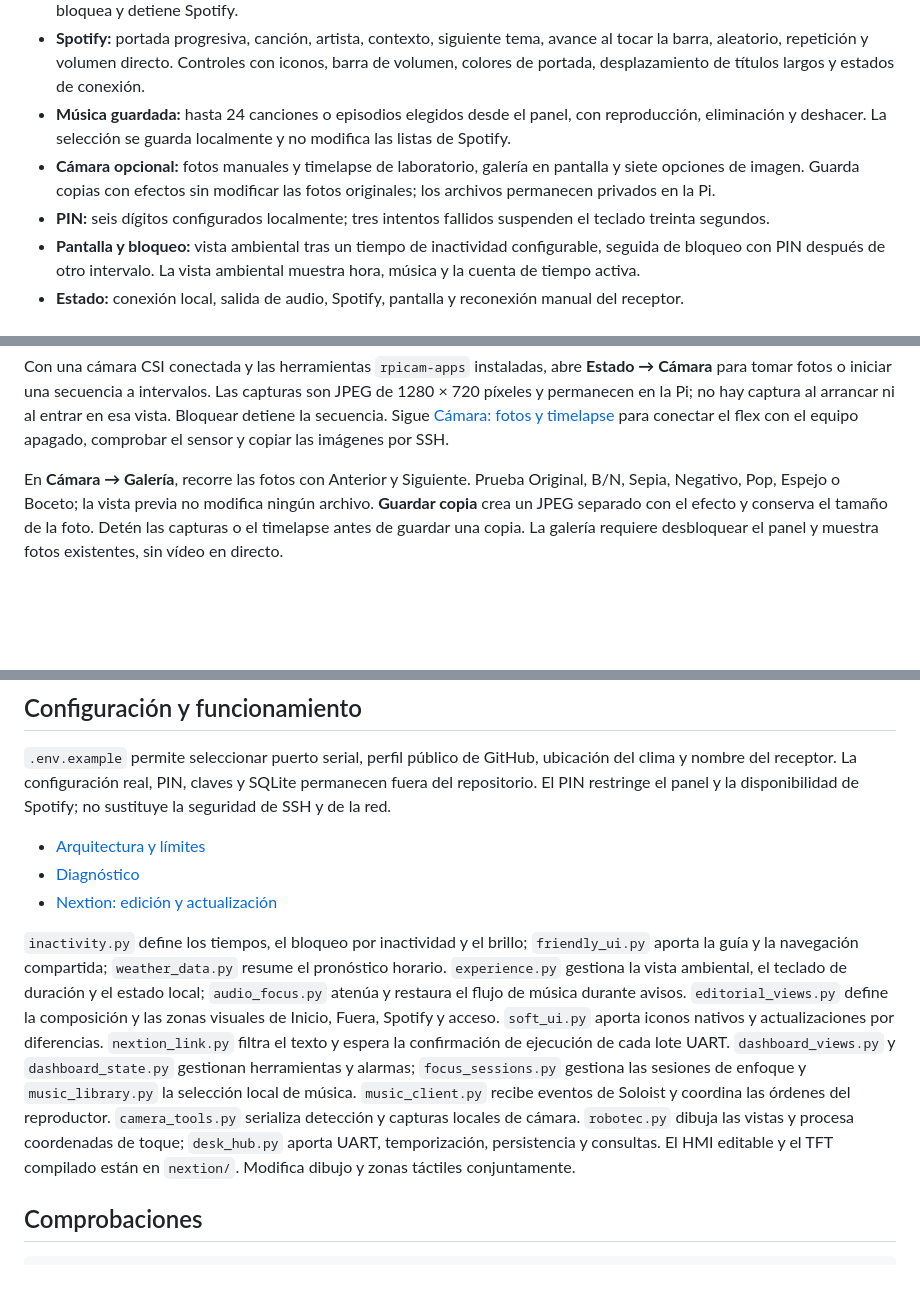
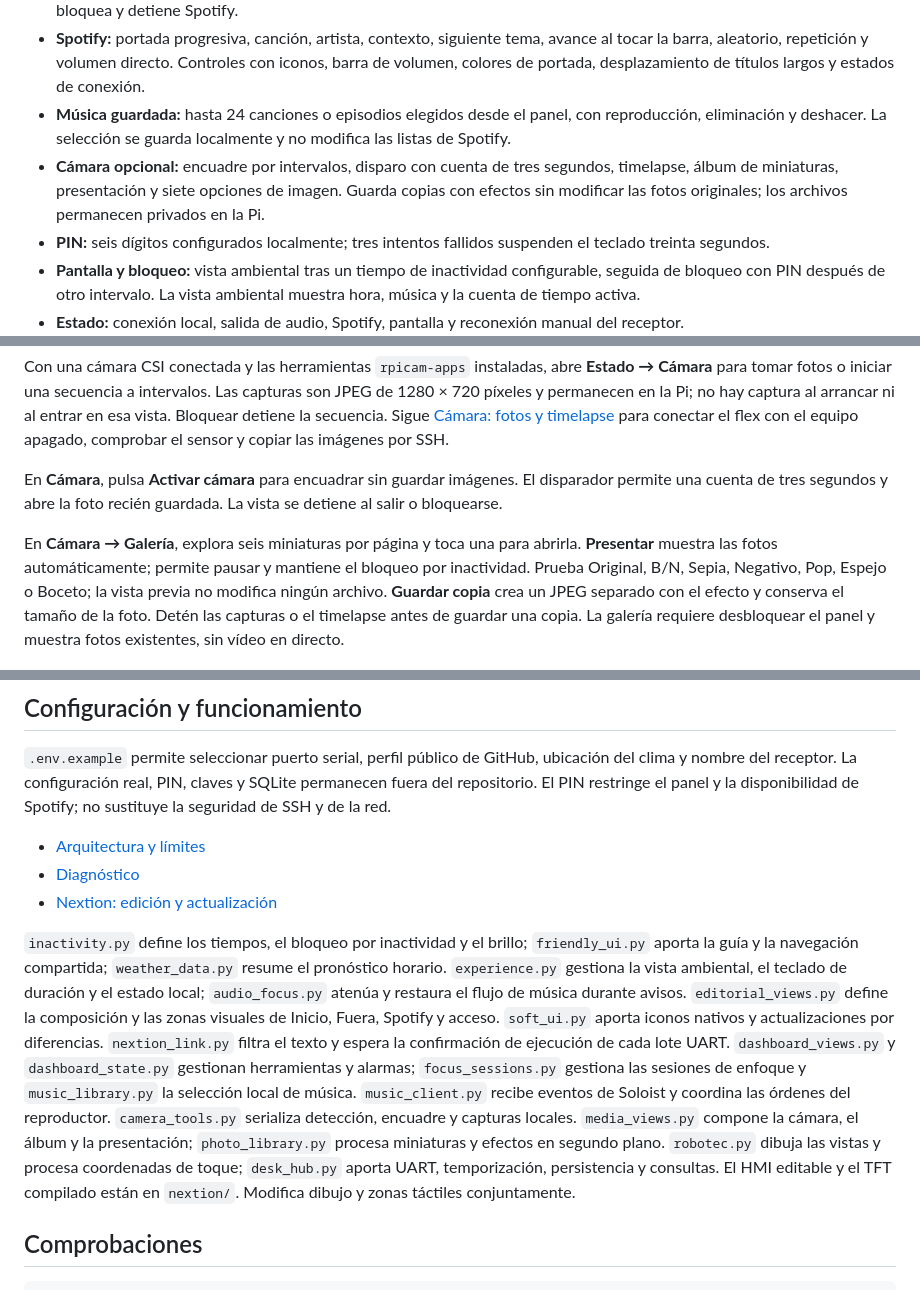
Before and after one commit to GerardoDC14/desk-hub-robotec, a Markdown page: README.md, 3 parts joined by grey strips. Drawn GitHub-style; blank space fills up the shorter version.

Commit message:
Añade álbum visual, presentación privada y encuadre de cámara

```diff
--- a/README.md
+++ b/README.md
@@ -15,7 +15,7 @@ Vista reconstruida desde los comandos de dibujo, con datos de demostración y ti
 - **Fuera:** hora de regreso grande, cuenta restante, proyectos públicos con navegación y QR al perfil de GitHub. Al iniciar, bloquea y detiene Spotify.
 - **Spotify:** portada progresiva, canción, artista, contexto, siguiente tema, avance al tocar la barra, aleatorio, repetición y volumen directo. Controles con iconos, barra de volumen, colores de portada, desplazamiento de títulos largos y estados de conexión.
 - **Música guardada:** hasta 24 canciones o episodios elegidos desde el panel, con reproducción, eliminación y deshacer. La selección se guarda localmente y no modifica las listas de Spotify.
-- **Cámara opcional:** fotos manuales y timelapse de laboratorio, galería en pantalla y siete opciones de imagen. Guarda copias con efectos sin modificar las fotos originales; los archivos permanecen privados en la Pi.
+- **Cámara opcional:** encuadre por intervalos, disparo con cuenta de tres segundos, timelapse, álbum de miniaturas, presentación y siete opciones de imagen. Guarda copias con efectos sin modificar las fotos originales; los archivos permanecen privados en la Pi.
 - **PIN:** seis dígitos configurados localmente; tres intentos fallidos suspenden el teclado treinta segundos.
 - **Pantalla y bloqueo:** vista ambiental tras un tiempo de inactividad configurable, seguida de bloqueo con PIN después de otro intervalo. La vista ambiental muestra hora, música y la cuenta de tiempo activa.
 - **Estado:** conexión local, salida de audio, Spotify, pantalla y reconexión manual del receptor.
@@ -83,7 +83,9 @@ Toca **Estado** en el encabezado para revisar la red local, audio, Spotify y pan
 
 Con una cámara CSI conectada y las herramientas `rpicam-apps` instaladas, abre **Estado → Cámara** para tomar fotos o iniciar una secuencia a intervalos. Las capturas son JPEG de 1280 × 720 píxeles y permanecen en la Pi; no hay captura al arrancar ni al entrar en esa vista. Bloquear detiene la secuencia. Sigue [Cámara: fotos y timelapse](docs/CAMARA.md) para conectar el flex con el equipo apagado, comprobar el sensor y copiar las imágenes por SSH.
 
-En **Cámara → Galería**, recorre las fotos con Anterior y Siguiente. Prueba Original, B/N, Sepia, Negativo, Pop, Espejo o Boceto; la vista previa no modifica ningún archivo. **Guardar copia** crea un JPEG separado con el efecto y conserva el tamaño de la foto. Detén las capturas o el timelapse antes de guardar una copia. La galería requiere desbloquear el panel y muestra fotos existentes, sin vídeo en directo.
+En **Cámara**, pulsa **Activar cámara** para encuadrar sin guardar imágenes. El disparador permite una cuenta de tres segundos y abre la foto recién guardada. La vista se detiene al salir o bloquearse.
+
+En **Cámara → Galería**, explora seis miniaturas por página y toca una para abrirla. **Presentar** muestra las fotos automáticamente; permite pausar y mantiene el bloqueo por inactividad. Prueba Original, B/N, Sepia, Negativo, Pop, Espejo o Boceto; la vista previa no modifica ningún archivo. **Guardar copia** crea un JPEG separado con el efecto y conserva el tamaño de la foto. Detén las capturas o el timelapse antes de guardar una copia. La galería requiere desbloquear el panel y muestra fotos existentes, sin vídeo en directo.
 
 ![Vista ambiental](docs/images/ambient.png)
 
@@ -99,7 +101,7 @@ Para desconectar, toca **Apagar** en la esquina superior de Inicio y confirma si
 - [Diagnóstico](docs/DIAGNOSTICO.md)
 - [Nextion: edición y actualización](docs/NEXTION.md)
 
-`inactivity.py` define los tiempos, el bloqueo por inactividad y el brillo; `friendly_ui.py` aporta la guía y la navegación compartida; `weather_data.py` resume el pronóstico horario. `experience.py` gestiona la vista ambiental, el teclado de duración y el estado local; `audio_focus.py` atenúa y restaura el flujo de música durante avisos. `editorial_views.py` define la composición y las zonas visuales de Inicio, Fuera, Spotify y acceso. `soft_ui.py` aporta iconos nativos y actualizaciones por diferencias. `nextion_link.py` filtra el texto y espera la confirmación de ejecución de cada lote UART. `dashboard_views.py` y `dashboard_state.py` gestionan herramientas y alarmas; `focus_sessions.py` gestiona las sesiones de enfoque y `music_library.py` la selección local de música. `music_client.py` recibe eventos de Soloist y coordina las órdenes del reproductor. `camera_tools.py` serializa detección y capturas locales de cámara. `robotec.py` dibuja las vistas y procesa coordenadas de toque; `desk_hub.py` aporta UART, temporización, persistencia y consultas. El HMI editable y el TFT compilado están en `nextion/`. Modifica dibujo y zonas táctiles conjuntamente.
+`inactivity.py` define los tiempos, el bloqueo por inactividad y el brillo; `friendly_ui.py` aporta la guía y la navegación compartida; `weather_data.py` resume el pronóstico horario. `experience.py` gestiona la vista ambiental, el teclado de duración y el estado local; `audio_focus.py` atenúa y restaura el flujo de música durante avisos. `editorial_views.py` define la composición y las zonas visuales de Inicio, Fuera, Spotify y acceso. `soft_ui.py` aporta iconos nativos y actualizaciones por diferencias. `nextion_link.py` filtra el texto y espera la confirmación de ejecución de cada lote UART. `dashboard_views.py` y `dashboard_state.py` gestionan herramientas y alarmas; `focus_sessions.py` gestiona las sesiones de enfoque y `music_library.py` la selección local de música. `music_client.py` recibe eventos de Soloist y coordina las órdenes del reproductor. `camera_tools.py` serializa detección, encuadre y capturas locales. `media_views.py` compone la cámara, el álbum y la presentación; `photo_library.py` procesa miniaturas y efectos en segundo plano. `robotec.py` dibuja las vistas y procesa coordenadas de toque; `desk_hub.py` aporta UART, temporización, persistencia y consultas. El HMI editable y el TFT compilado están en `nextion/`. Modifica dibujo y zonas táctiles conjuntamente.
 
 ## Comprobaciones
 
```
Also changed, not shown: docs/CAMARA.md (+24 -10 lines), docs/images/camera-viewfinder.png (added), docs/images/gallery-grid.png (added), docs/images/gallery-negative.png, docs/images/gallery.png, docs/images/photo-show.png (added), 11 other files.
